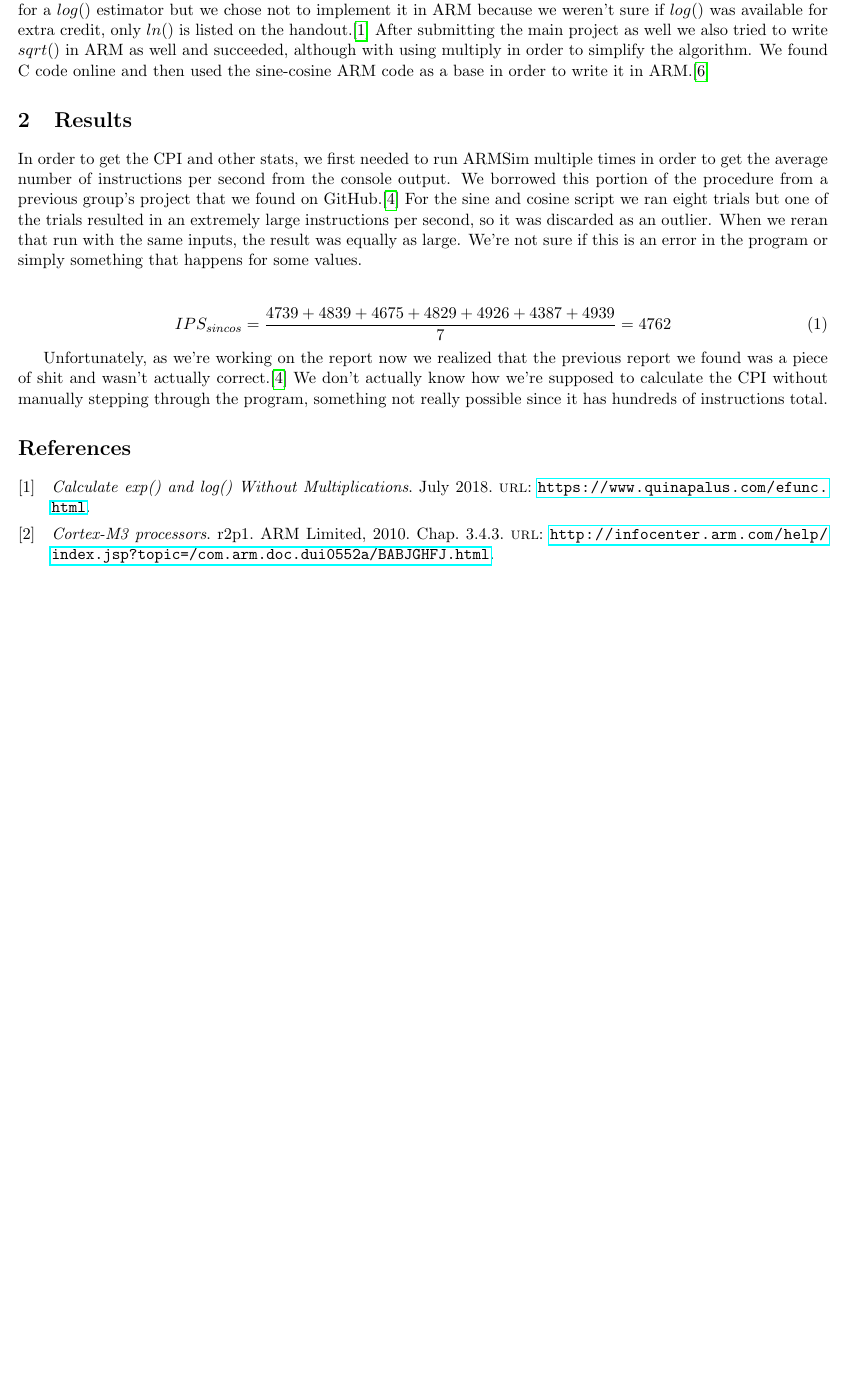
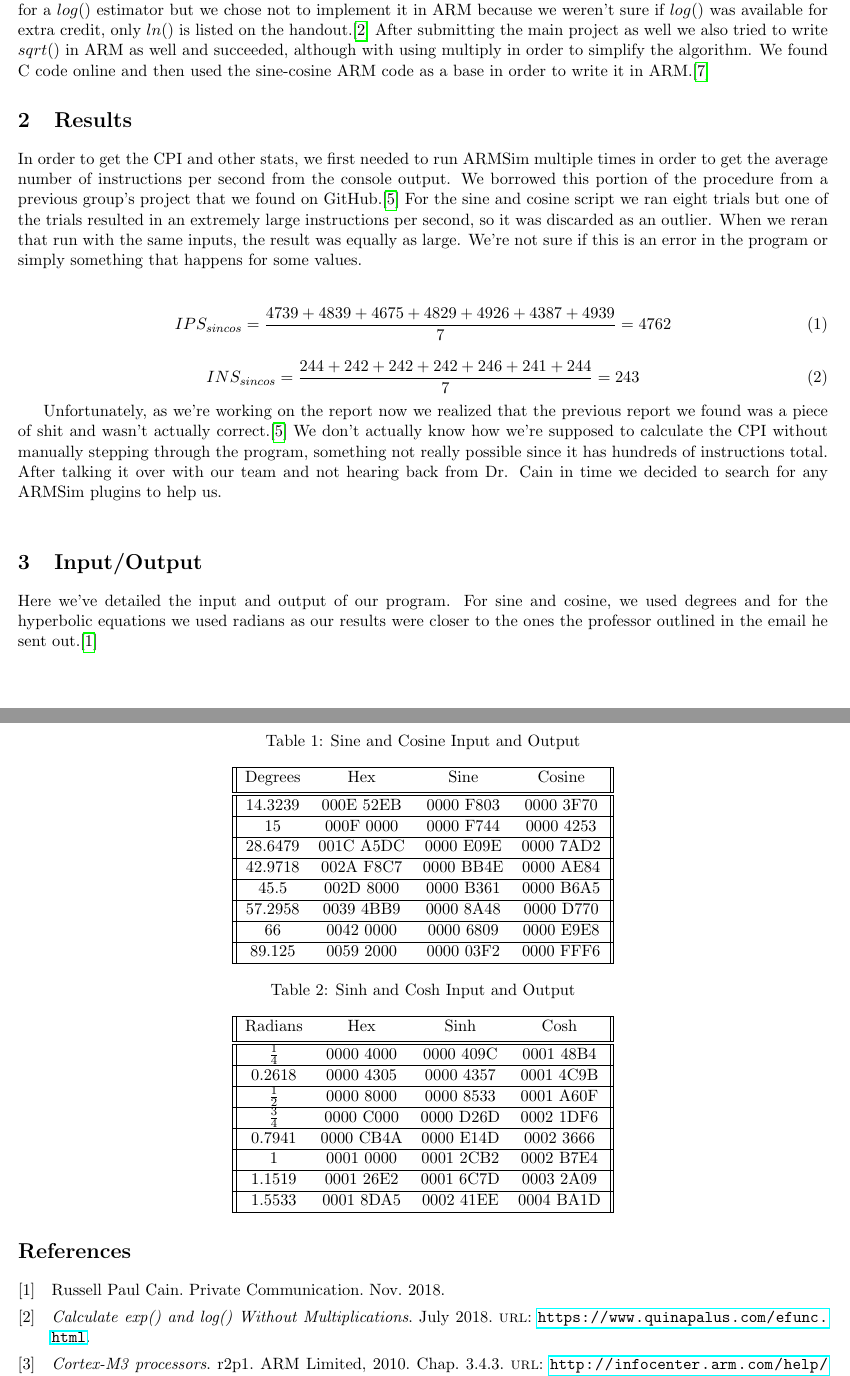
Before and after one commit to RobRoseKnows/cs411-f18-proj, a LaTeX document (report/main.tex): part of page 1 of 2 before the commit and two parts of pages 1 and 2 of 2 after it, the two joined at a grey line, cut so that both start at the same text, the shorter picture padded with empty space. Compiled offline with pdfLaTeX.

Commit message:
Added input/output tables
- Added input/output tables for the results for sinecosine and sinh and
cosh
- Oops forgot to have Mina record e^x. fuck.
- Added reference for one of the professor's emails.
- Added Mina's 411projOutPut report.

```diff
--- a/report/main.tex
+++ b/report/main.tex
@@ -72,35 +72,74 @@ for some values.\\
     IPS_{sincos} = \frac{4739 + 4839 + 4675 + 4829 + 4926 + 4387 + 4939}{7} = 4762
 \end{equation}
 
+\begin{equation}
+    INS_{sincos} = \frac{244 + 242 + 242 + 242 + 246 + 241 + 244}{7} = 243
+\end{equation}
+
 Unfortunately, as we're working on the report now we realized that the previous report we found was a
 piece of shit and wasn't actually correct.\cite{oldreport} We don't actually know how we're supposed to
 calculate the CPI without manually stepping through the program, something not really possible since it
-has hundreds of instructions total.
+has hundreds of instructions total. After talking it over with our team and not hearing back from Dr. Cain
+in time we decided to search for any ARMSim plugins to help us.\\
 
-% we can use this as a base for a table containing execution times.
-% \begin{table}[h]
-%  \centering
-%  \caption{Cluster and Centroid Simple Model Results}
-%  \begin{tabular}{||c c c c||}
-%  \hline
-%  Index & Name & Score & Execution Time \\ [0.5ex]
-%  \hline\hline
-%  4 & kmeans\_4\_centroids & 0.089267 &    47.68s \\
-%  \hline
-%  5 & kmeans\_5\_clusters & 0.089349 & 47.73s \\
-%  \hline
-%  1 & kmeans\_3\_clusters & 0.089359 & 46.66s \\
-%  \hline
-%  6 & kmeans\_5\_centroids & 0.089408 &    48.28s \\
-%  \hline
-%  3 & kmeans\_4\_clusters & 0.089562 & 48.72s \\
-%  \hline
-%  2 & kmeans\_3\_centroids & 0.089677 & 47.29s \\
-%  \hline
-%  0 & original &   0.092813 & 28.97s \\
-%  \hline
-% \end{tabular}
-% \end{table}
+\section{Input/Output}
+
+Here we've detailed the input and output of our program. For sine and cosine, we used degrees and for the
+hyperbolic equations we used radians as our results were closer to the ones the professor outlined in the
+email he sent out.\cite{profemailresults}
+
+\begin{table}[h]
+ \centering
+ \caption{Sine and Cosine Input and Output}
+ \begin{tabular}{||c c c c||}
+ \hline
+ Degrees & Hex & Sine & Cosine \\ [0.5ex]
+ \hline\hline
+ 14.3239    & 000E 52EB & 0000 F803 & 0000 3F70 \\
+ \hline
+ 15         & 000F 0000 & 0000 F744 & 0000 4253 \\
+ \hline
+ 28.6479    & 001C A5DC & 0000 E09E & 0000 7AD2 \\
+ \hline
+ 42.9718    & 002A F8C7 & 0000 BB4E & 0000 AE84 \\
+ \hline
+ 45.5       & 002D 8000 & 0000 B361 & 0000 B6A5 \\
+ \hline
+ 57.2958    & 0039 4BB9 & 0000 8A48 & 0000 D770 \\
+ \hline
+ 66         & 0042 0000 & 0000 6809 & 0000 E9E8 \\
+ \hline
+ 89.125     & 0059 2000 & 0000 03F2 & 0000 FFF6 \\
+ \hline
+\end{tabular}
+\end{table}
+
+\begin{table}[h]
+ \centering
+ \caption{Sinh and Cosh Input and Output}
+ \begin{tabular}{||c c c c||}
+ \hline
+ Radians & Hex & Sinh & Cosh \\ [0.5ex]
+ \hline\hline
+ $\frac{1}{4}$  & 0000 4000 & 0000 409C & 0001 48B4 \\
+ \hline
+ 0.2618         & 0000 4305 & 0000 4357 & 0001 4C9B \\
+ \hline
+ $\frac{1}{2}$  & 0000 8000 & 0000 8533 & 0001 A60F \\
+ \hline
+ $\frac{3}{4}$  & 0000 C000 & 0000 D26D & 0002 1DF6 \\
+ \hline
+ 0.7941         & 0000 CB4A & 0000 E14D & 0002 3666 \\
+ \hline
+ 1              & 0001 0000 & 0001 2CB2 & 0002 B7E4 \\
+ \hline
+ 1.1519         & 0001 26E2 & 0001 6C7D & 0003 2A09 \\
+ \hline
+ 1.5533         & 0001 8DA5 & 0002 41EE & 0004 BA1D \\
+ \hline
+\end{tabular}
+\end{table}
+
 
 % \begin{figure}[h]
 % \caption{K-Means with Five Clusters}
```
Also changed, not shown: report/411projOutPut.txt (added, +20 -0 lines), report/references.bib (+8 -0 lines).
